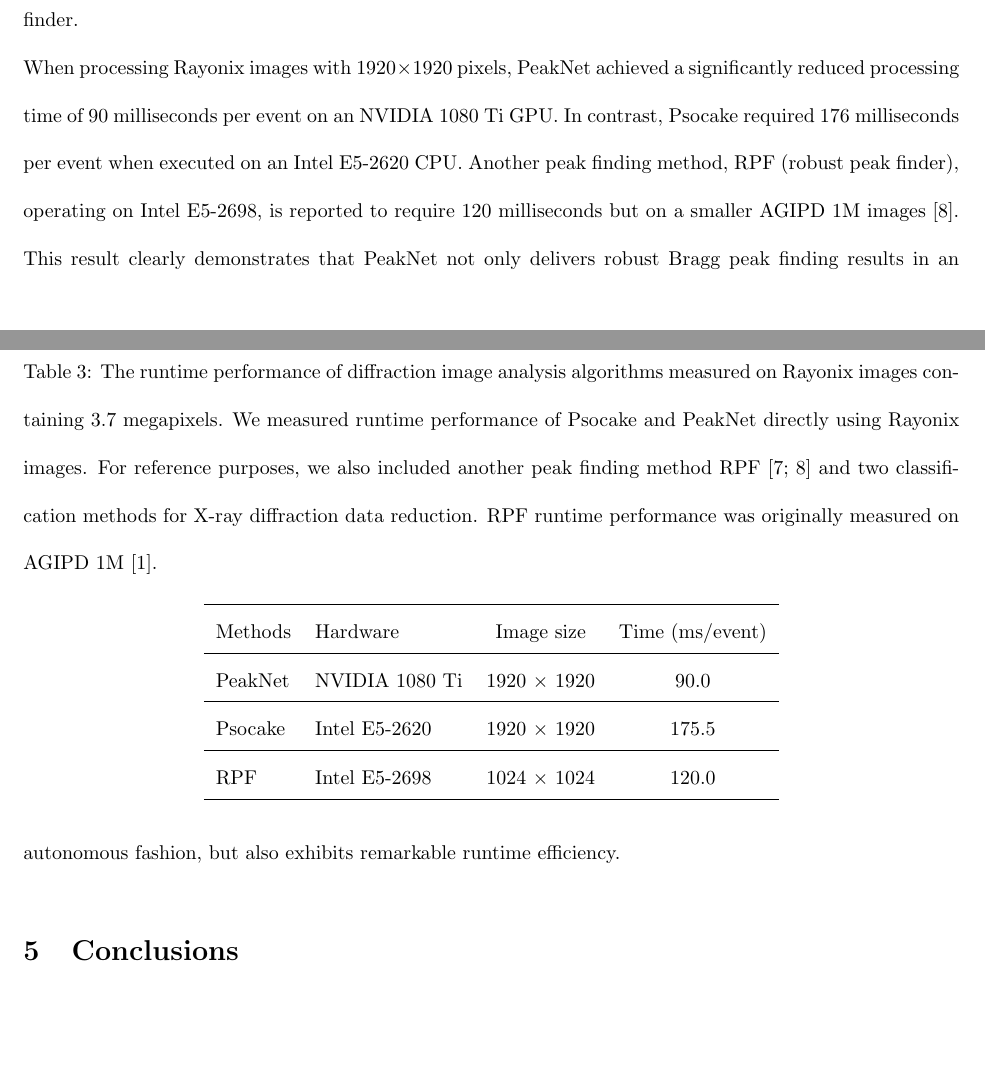
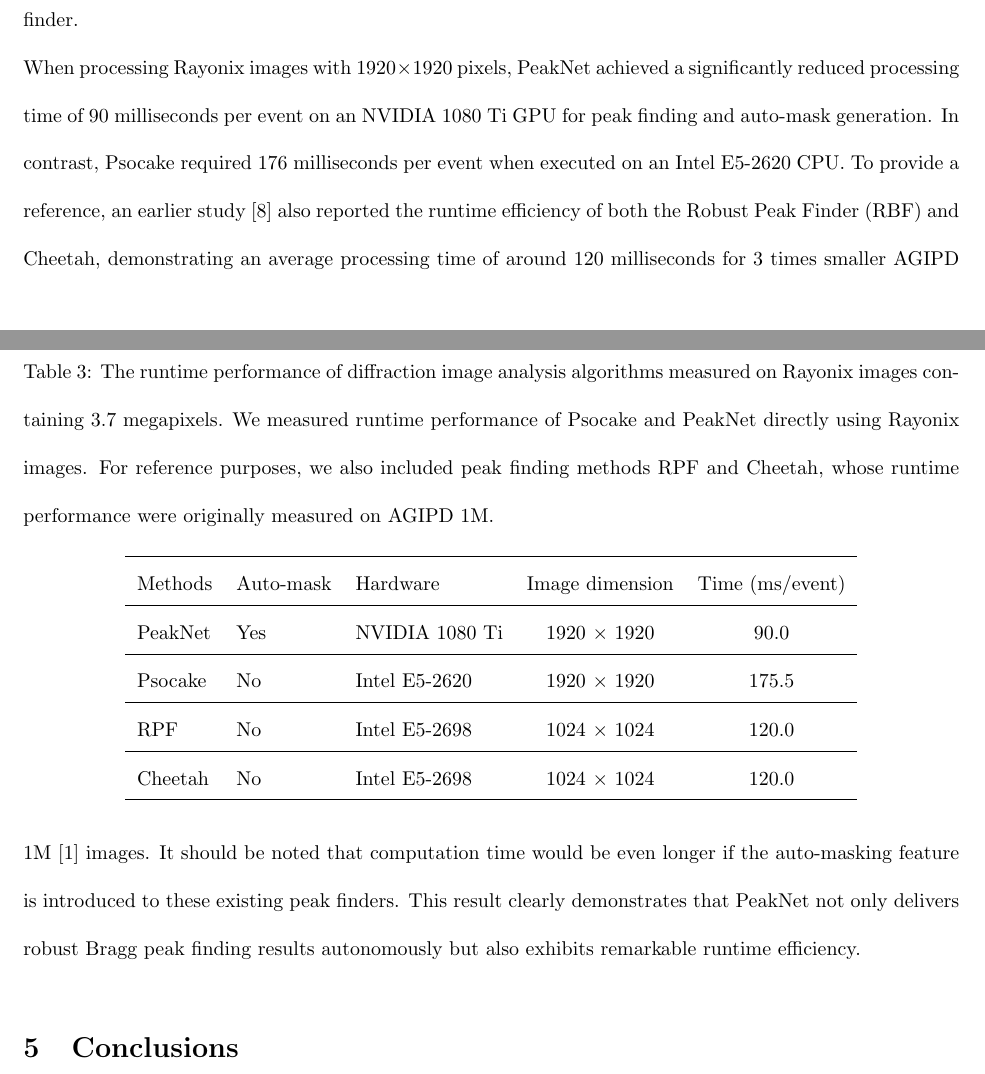
Before and after one commit to carbonscott/paper-peaknet, a LaTeX paper (manuscript.natcomm.tex): two parts of pages 16 and 17 of 25 before the commit and two parts of pages 16 and 17 of 26 after it, joined at a grey line, cut so that both start at the same text, the shorter picture padded with empty space. Compiled offline with pdfLaTeX.

Commit message:
Handling repeated referencing.

```diff
--- a/manuscript.natcomm.tex
+++ b/manuscript.natcomm.tex
@@ -347,28 +347,22 @@ response of \peaknet{} on images without any artifact scattering rings.}
 
 Peak finding can pose a significant computational demand, particularly in high data rate experiments, highlighting the critical importance of an efficient peak finding algorithm.  A comparative analysis of runtime performance demonstrates the greater efficiency of \peaknet{} compared to other commonly used \psocake{} peak finder.
 
-When processing Rayonix images with $1920 \times 1920$ pixels, \peaknet{} achieved a significantly reduced processing time of 90 milliseconds per event on an NVIDIA 1080 Ti GPU.  In contrast, \psocake{} required 176 milliseconds per event when executed on an Intel E5-2620 CPU.  Another peak finding method, RPF (robust peak finder), operating on Intel E5-2698, is reported to require 120 milliseconds but on a smaller AGIPD 1M images \citep{hadian-jaziDataReductionSerial2021}.  This result clearly demonstrates that \peaknet{} not only delivers robust Bragg peak finding results in an autonomous fashion, but also exhibits remarkable runtime efficiency.  %This establishes it as a highly competent tool for real-time autonomous Bragg peak finding.
+When processing Rayonix images with $1920 \times 1920$ pixels, \peaknet{} achieved a significantly reduced processing time of 90 milliseconds per event on an NVIDIA 1080 Ti GPU for peak finding and auto-mask generation.  In contrast, \psocake{} required 176 milliseconds per event when executed on an Intel E5-2620 CPU.  To provide a reference, an earlier study \citep{hadian-jaziDataReductionSerial2021} also reported the runtime efficiency of both the Robust Peak Finder (RBF) and Cheetah, demonstrating an average processing time of around 120 milliseconds for 3 times smaller AGIPD 1M \citep{allahgholiAdaptiveGainIntegrating2019} images.  It should be noted that computation time would be even longer if the auto-masking feature is introduced to these existing peak finders. This result clearly demonstrates that \peaknet{} not only delivers robust Bragg peak finding results autonomously but also exhibits remarkable runtime efficiency.
 
 \begin{table*}[t]
 \caption{
-    The runtime performance of diffraction image analysis algorithms measured on
-    Rayonix images containing 3.7 megapixels.  We measured runtime performance
-    of \psocake{} and \peaknet{} directly using Rayonix images.  For reference
-    purposes, we also included another peak finding method RPF
-    \citep{hadian-jaziPeakfindingAlgorithmBased2017,
-    hadian-jaziDataReductionSerial2021} and two classification methods for X-ray
-    diffraction data reduction. RPF runtime performance was originally measured
-    on AGIPD 1M \citep{allahgholiAdaptiveGainIntegrating2019}.
+    The runtime performance of diffraction image analysis algorithms measured on Rayonix images containing 3.7 megapixels.  We measured runtime performance of \psocake{} and \peaknet{} directly using Rayonix images.  For reference purposes, we also included peak finding methods RPF and Cheetah, whose runtime performance were originally measured on AGIPD 1M.
 }
 \label{tb : runtime}
 \centering
 \resizebox{!}{!}{
-\begin{tabular}{llcc}
+\begin{tabular}{lllcc}
 \hline
-Methods             & Hardware       & Image size         & Time (ms/event) \\ \hline
-\peaknet{}          & NVIDIA 1080 Ti & 1920 $\times$ 1920 & 90.0            \\ \hline
-\psocake{}          & Intel E5-2620  & 1920 $\times$ 1920 & 175.5           \\ \hline
-RPF                 & Intel E5-2698  & 1024 $\times$ 1024 & 120.0           \\ \hline
+Methods         &  Auto-mask   & Hardware       & Image dimension    & Time (ms/event) \\ \hline
+\peaknet{}      &  Yes         & NVIDIA 1080 Ti & 1920 $\times$ 1920 & 90.0            \\ \hline
+\psocake{}      &  No          & Intel E5-2620  & 1920 $\times$ 1920 & 175.5           \\ \hline
+RPF             &  No          & Intel E5-2698  & 1024 $\times$ 1024 & 120.0           \\ \hline
+Cheetah         &  No          & Intel E5-2698  & 1024 $\times$ 1024 & 120.0           \\ \hline
 %CNN hit finder      & Hit Finding  & NVIDIA 1080 Ti & 720 $\times$ 720   & 0.8             \\ \hline
 %ORB+MLP             & Hit Finding  & Intel Core i5  & 720 $\times$ 720   & 50.0            \\ \hline
 \end{tabular}
```
Also changed, not shown: manuscript.tex (+2 -2 lines), manuscript.natcomm.tex (2 more changed lines).
